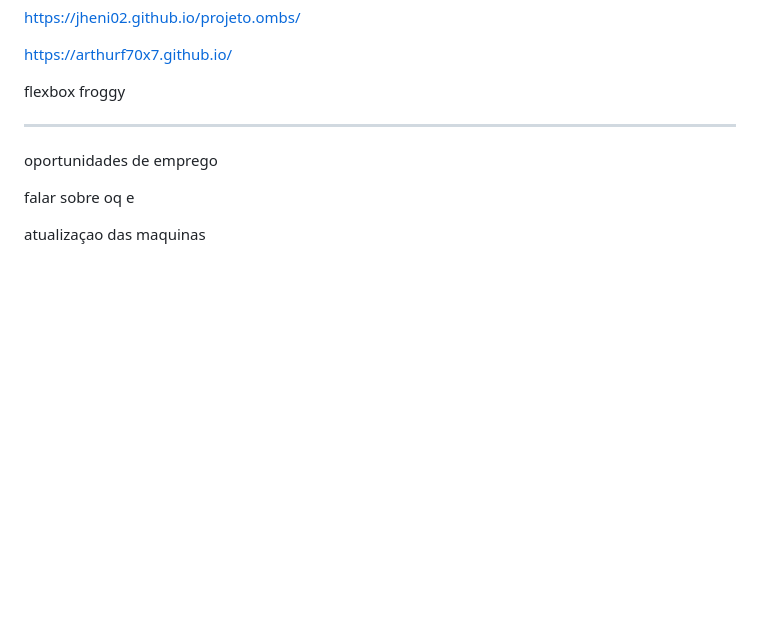
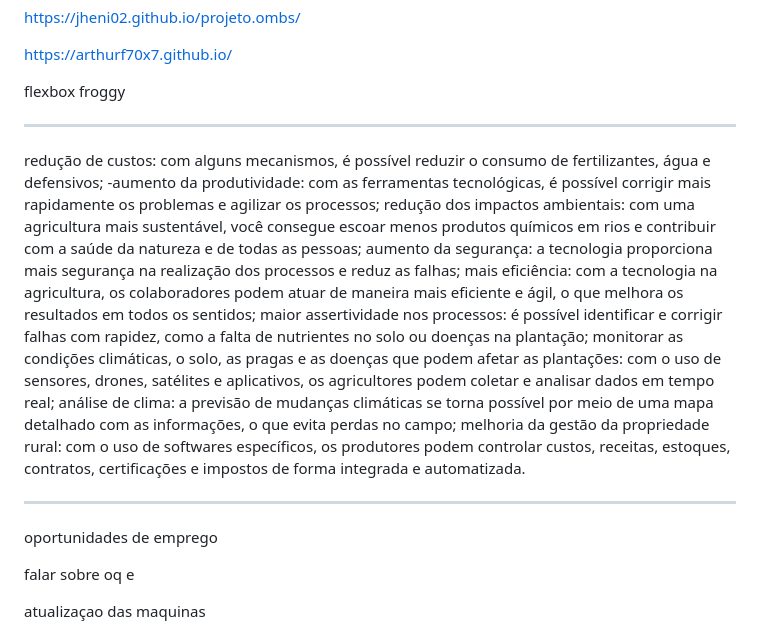
Before and after one commit to phellowpy/projeto-agrinhoooo, a Markdown page: ideias.md, the part around the change. Rendered like a GitHub page; blank space fills up the shorter version.

```diff
--- a/ideias.md
+++ b/ideias.md
@@ -23,6 +23,18 @@ https://jheni02.github.io/projeto.ombs/
 https://arthurf70x7.github.io/
 
 flexbox froggy
+
+<hr>
+
+redução de custos: com alguns mecanismos, é possível reduzir o consumo de fertilizantes, água e defensivos;
+-aumento da produtividade: com as ferramentas tecnológicas, é possível corrigir mais rapidamente os problemas e agilizar os processos;
+redução dos impactos ambientais: com uma agricultura mais sustentável, você consegue escoar menos produtos químicos em rios e contribuir com a saúde da natureza e de todas as pessoas;
+aumento da segurança: a tecnologia proporciona mais segurança na realização dos processos e reduz as falhas;
+mais eficiência: com a tecnologia na agricultura, os colaboradores podem atuar de maneira mais eficiente e ágil, o que melhora os resultados em todos os sentidos;
+maior assertividade nos processos: é possível identificar e corrigir falhas com rapidez, como a falta de nutrientes no solo ou doenças na plantação;
+monitorar as condições climáticas, o solo, as pragas e as doenças que podem afetar as plantações: com o uso de sensores, drones, satélites e aplicativos, os agricultores podem coletar e analisar dados em tempo real;
+análise de clima: a previsão de mudanças climáticas se torna possível por meio de uma mapa detalhado com as informações, o que evita perdas no campo;
+melhoria da gestão da propriedade rural: com o uso de softwares específicos, os produtores podem controlar custos, receitas, estoques, contratos, certificações e impostos de forma integrada e automatizada.
 
 <hr>
 
```
